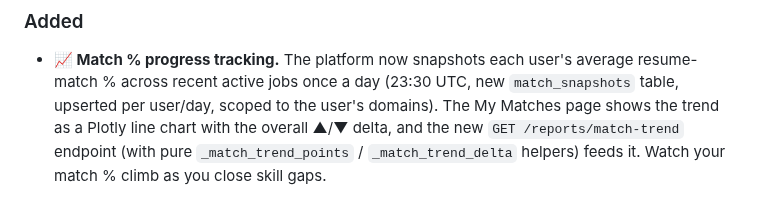
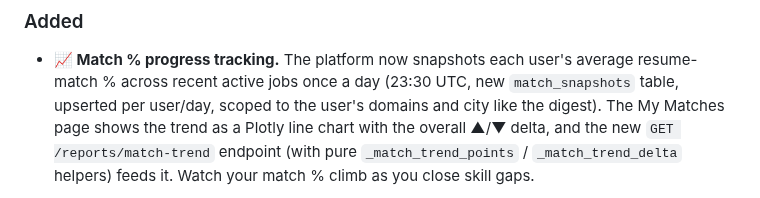
Before and after one commit to partha442004/CyberGuide, a Markdown page: CHANGELOG.md, the part around the change. Drawn GitHub-style.

Commit message:
docs: changelog wording - snapshots scoped to city too

```diff
--- a/CHANGELOG.md
+++ b/CHANGELOG.md
@@ -9,7 +9,8 @@ All notable changes to the InternTrack project will be documented in this file.
 - **📈 Match % progress tracking.** The platform now snapshots each
   user's average resume-match % across recent active jobs once a day
   (23:30 UTC, new `match_snapshots` table, upserted per user/day, scoped
-  to the user's domains). The My Matches page shows the trend as a
+  to the user's domains and city like the digest). The My Matches page
+  shows the trend as a
   Plotly line chart with the overall ▲/▼ delta, and the new
   `GET /reports/match-trend` endpoint (with pure `_match_trend_points` /
   `_match_trend_delta` helpers) feeds it. Watch your match % climb as
```
